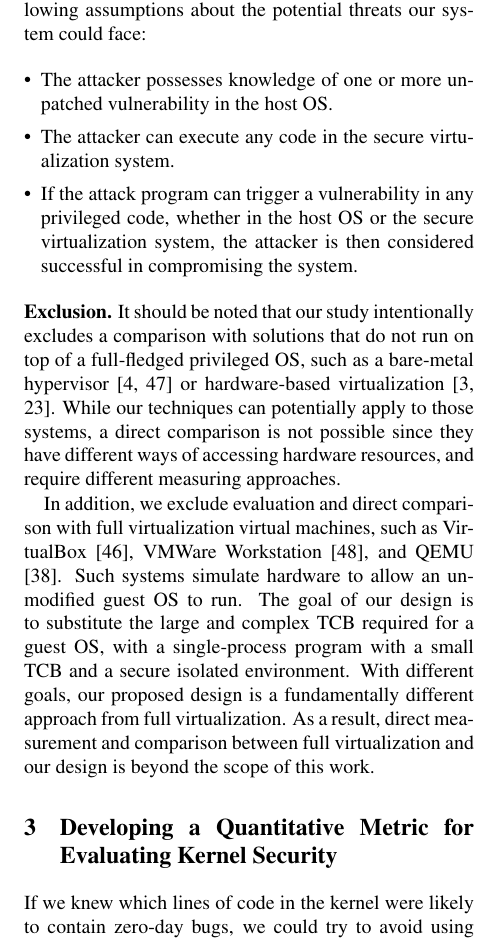
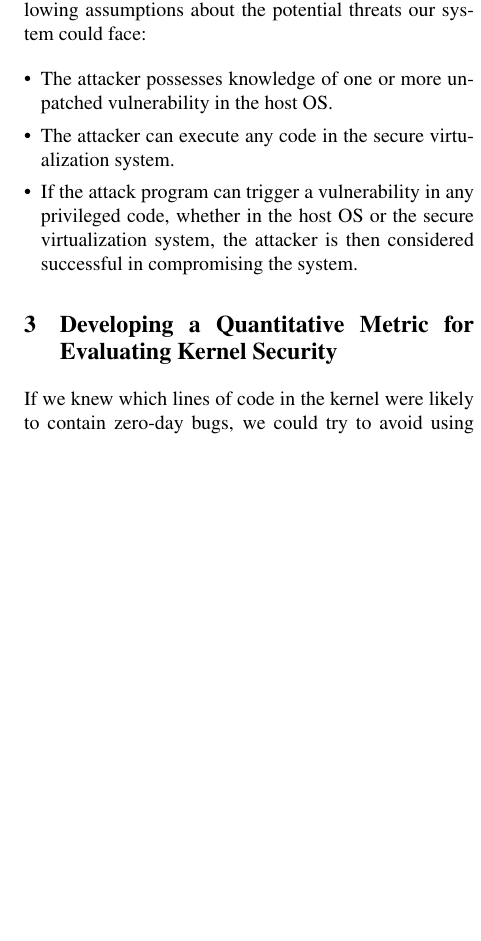
Before and after one commit to detectivelyw/lind_paper_atc17, a LaTeX document (paper.tex, which reads motivation-and-background.tex): part of one column of page 3 of 13, cut so that both start at the same text, the shorter picture padded with empty space. Compiled offline with pdfLaTeX; a LaTeX package or settings file that is missing is left out.

Commit message:
update Section 2

```diff
--- a/motivation-and-background.tex
+++ b/motivation-and-background.tex
@@ -57,37 +57,22 @@ is then considered successful in compromising the system.
 
 \end{itemize}
 
-\noindent
-\textbf{Exclusion.}
-It should be noted that our study intentionally excludes %several existing
-%approaches to virtualization systems. We considered these techniques
-%out of scope due to differences in hardware and software requirements.
-%Primarily we chose to exclude
-a comparison with solutions that do not run on top of a
-full-fledged privileged OS, such as
-%a virtualization system that uses
-a bare-metal hypervisor~\cite{Xen-03, VMWare-Server} or
-hardware-based virtualization~\cite{IntelVT, keller2010nohype}.
-While our techniques can potentially apply to those
-systems, a direct comparison is not possible since they have different
-ways of accessing hardware resources, and require different measuring approaches.
-%would be difficult to perform due to
-%tracing techniques.
-%These devices are dependent on the underlying hardware, and do not interact
-%with a privileged OS kernel. Such differences in both structure and function
-%make it difficult to directly compare these techniques to our proposed model.
+%\noindent
+%\textbf{Exclusion.}
+%It should be noted that our study intentionally excludes
+%a comparison with solutions that do not run on top of a
+%full-fledged privileged OS, such as
+%a bare-metal hypervisor~\cite{Xen-03, VMWare-Server} or
+%hardware-based virtualization~\cite{IntelVT, keller2010nohype}.
+%While our techniques can potentially apply to those
+%systems, a direct comparison is not possible since they have different
+%ways of accessing hardware resources, and require different measuring approaches.
 
-In addition, we exclude evaluation and direct comparison with full virtualization virtual machines,
-such as VirtualBox \cite{VirtualBox}, VMWare Workstation \cite{VMWare-Workstation}, and QEMU \cite{QEMU}.
-Such systems simulate hardware to allow an unmodified guest OS to run. The goal
-of our design is to substitute the large and complex TCB required for a guest OS, with a single-process
-program with a small TCB and a secure isolated environment. With different goals, our proposed design is
-a fundamentally different approach from full virtualization. As a result, direct measurement and comparison between full virtualization
-and our design is
-beyond the scope of this work.
-
-%Yiwen: cut
-%To build a VM to resist zero-day vulnerabilities effectively, we need to know which
-%portions of the kernel may be more prone to exploitation. Our first step is to
-%define and test a security metric that can quantitatively measure how bugs and
-%vulnerabilities are distributed in the host OS kernel.
+%In addition, we exclude evaluation and direct comparison with full virtualization virtual machines,
+%such as VirtualBox \cite{VirtualBox}, VMWare Workstation \cite{VMWare-Workstation}, and QEMU \cite{QEMU}.
+%Such systems simulate hardware to allow an unmodified guest OS to run. The goal
+%of our design is to substitute the large and complex TCB required for a guest OS, with a single-process
+%program with a small TCB and a secure isolated environment. With different goals, our proposed design is
+%a fundamentally different approach from full virtualization. As a result, direct measurement and comparison between full virtualization
+%and our design is
+%beyond the scope of this work.
```
